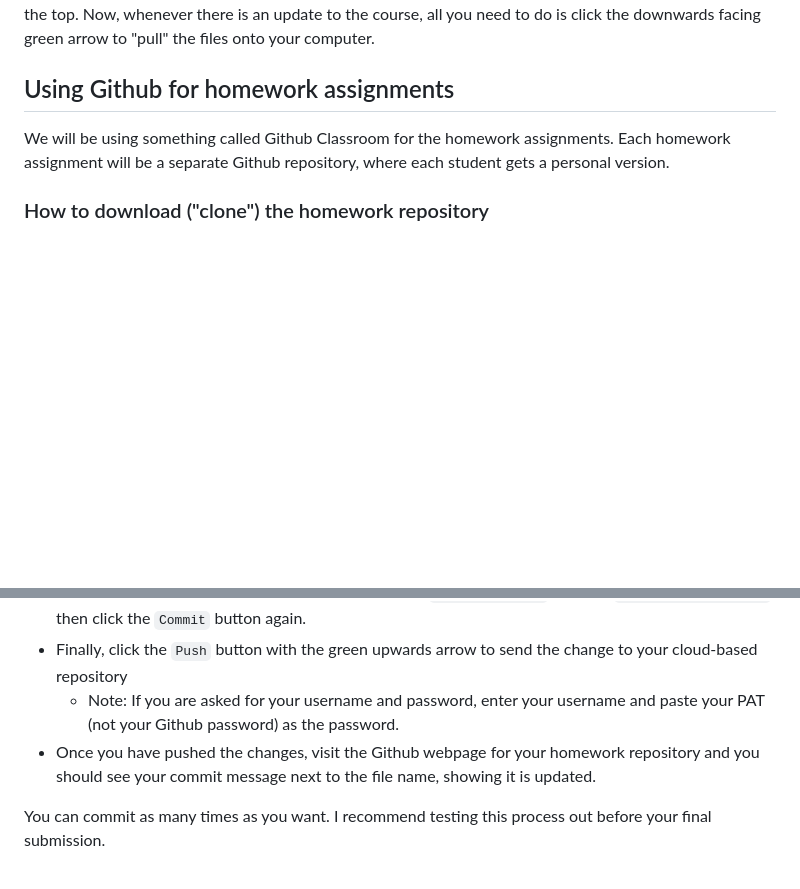
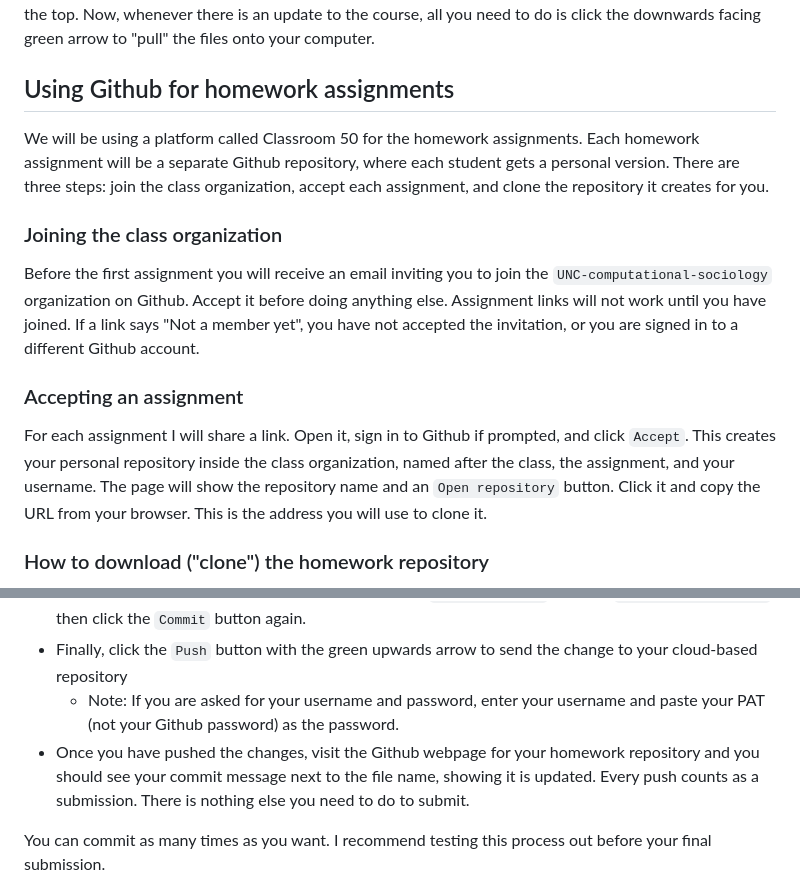
Before and after one commit to t-davidson/computational-sociology, a Markdown page: 2026/course-materials/github_setup.md, 2 parts joined by grey strips. Rendered like a GitHub page; blank space fills up the shorter version.

Commit message:
Updated hw instructions for Classroom 50

```diff
--- a/2026/course-materials/github_setup.md
+++ b/2026/course-materials/github_setup.md
@@ -67,8 +67,15 @@ You will see a window pop up and then you will return to RStudio when the proces
 
 ## Using Github for homework assignments
 
-We will be using something called Github Classroom for the homework assignments. Each homework assignment will be a separate Github repository, where each student gets a personal version.
+We will be using a platform called Classroom 50 for the homework assignments. Each homework assignment will be a separate Github repository, where each student gets a personal version. There are three steps: join the class organization, accept each assignment, and clone the repository it creates for you.
 
+### Joining the class organization
+
+Before the first assignment you will receive an email inviting you to join the `UNC-computational-sociology` organization on Github. Accept it before doing anything else. Assignment links will not work until you have joined. If a link says "Not a member yet", you have not accepted the invitation, or you are signed in to a different Github account.
+
+### Accepting an assignment
+
+For each assignment I will share a link. Open it, sign in to Github if prompted, and click `Accept`. This creates your personal repository inside the class organization, named after the class, the assignment, and your username. The page will show the repository name and an `Open repository` button. Click it and copy the URL from your browser. This is the address you will use to clone it.
 
 ### How to download ("clone") the homework repository
 
@@ -82,7 +89,7 @@ You will need to clone this repository using the same process as in Step 5 above
 - A dialogue box will open. Add a short message to the `Commit message` box, e.g. `Final HW1 solutions` then click the `Commit` button again.
 - Finally, click the `Push` button with the green upwards arrow to send the change to your cloud-based repository
 	- Note: If you are asked for your username and password, enter your username and paste your PAT (not your Github password) as the password.
-- Once you have pushed the changes, visit the Github webpage for your homework repository and you should see your commit message next to the file name, showing it is updated.
+- Once you have pushed the changes, visit the Github webpage for your homework repository and you should see your commit message next to the file name, showing it is updated. Every push counts as a submission. There is nothing else you need to do to submit.
 
 You can commit as many times as you want. I recommend testing this process out before your final submission.
 
```
